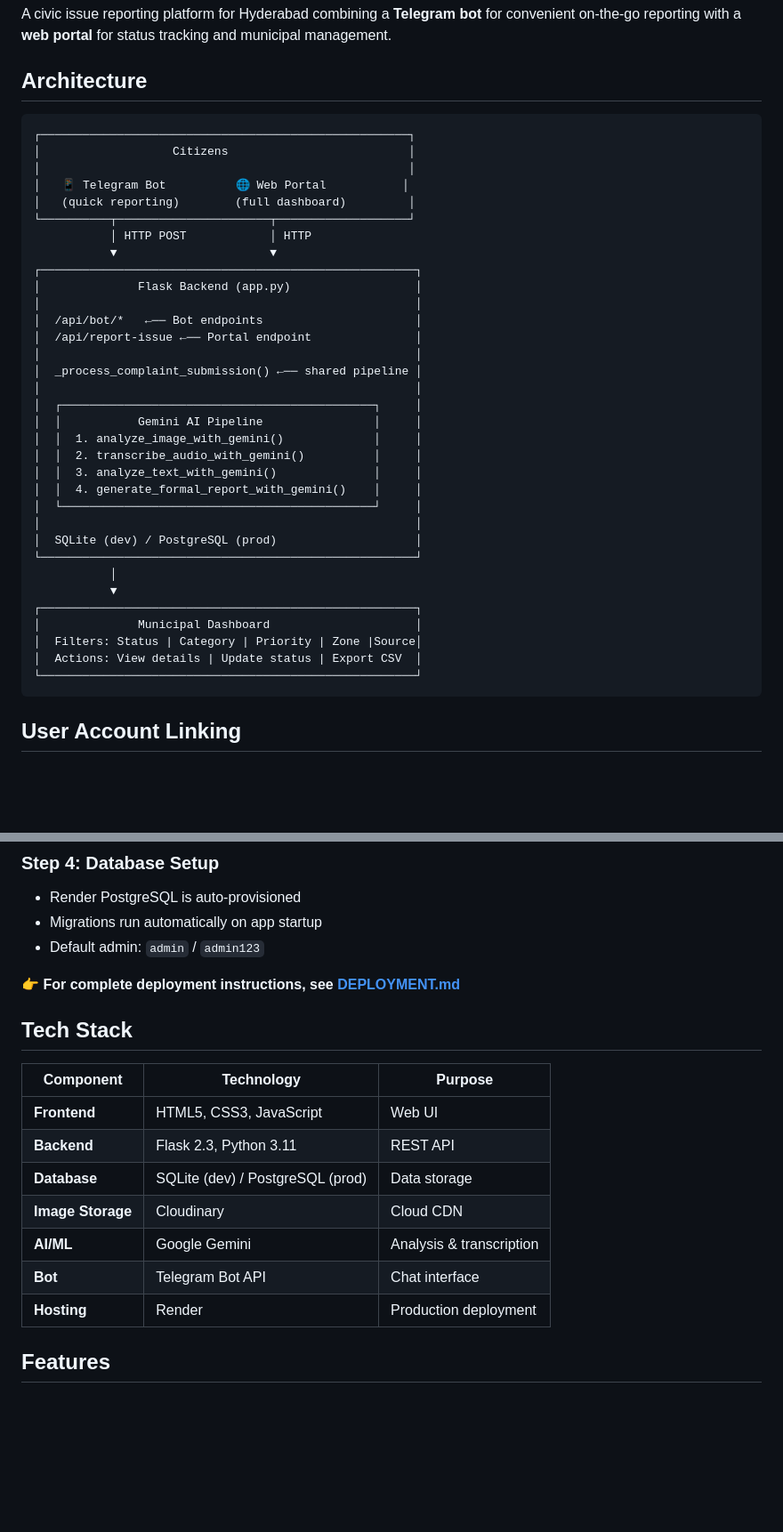
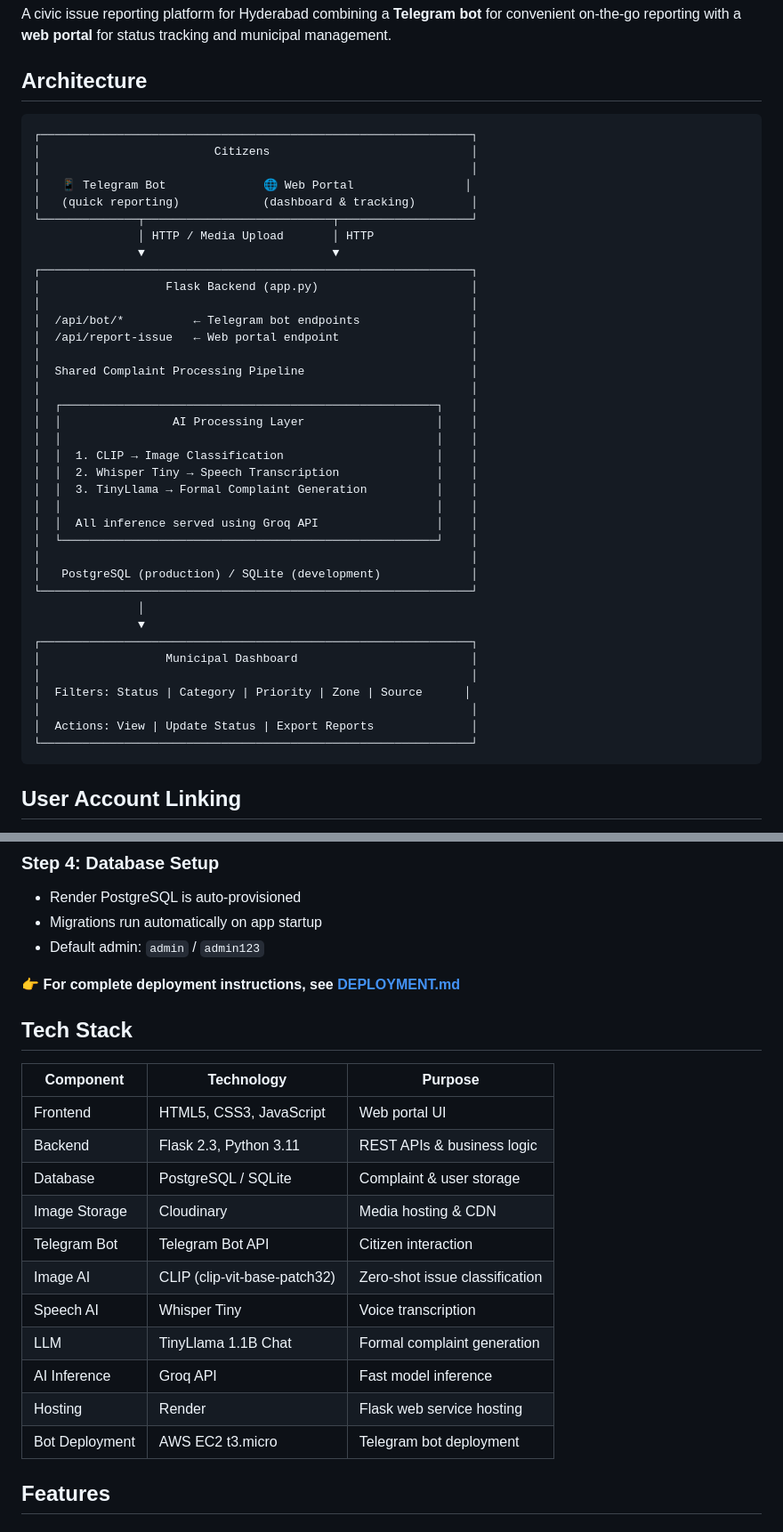
Before and after one commit to chiluverugirish/fixMyHyd, a Markdown page: README.md, 2 parts joined by grey strips. Shown at 89% size. Rendered like a GitHub page; blank space fills up the shorter version.

Commit message:
Revise README with updated architecture and tech stack
Updated architecture diagram and tech stack details in README.md to reflect new AI components and deployment information.

````diff
--- a/README.md
+++ b/README.md
@@ -26,42 +26,45 @@ A civic issue reporting platform for Hyderabad combining a **Telegram bot** for
 
 ## Architecture
 
+```text
+┌──────────────────────────────────────────────────────────────┐
+│                         Citizens                             │
+│                                                              │
+│   📱 Telegram Bot              🌐 Web Portal                │
+│   (quick reporting)            (dashboard & tracking)        │
+└──────────────┬───────────────────────────┬───────────────────┘
+               │ HTTP / Media Upload       │ HTTP
+               ▼                           ▼
+┌──────────────────────────────────────────────────────────────┐
+│                  Flask Backend (app.py)                      │
+│                                                              │
+│  /api/bot/*          ← Telegram bot endpoints                │
+│  /api/report-issue   ← Web portal endpoint                   │
+│                                                              │
+│  Shared Complaint Processing Pipeline                        │
+│                                                              │
+│  ┌──────────────────────────────────────────────────────┐    │
+│  │                AI Processing Layer                   │    │
+│  │                                                      │    │
+│  │  1. CLIP → Image Classification                      │    │
+│  │  2. Whisper Tiny → Speech Transcription              │    │
+│  │  3. TinyLlama → Formal Complaint Generation          │    │
+│  │                                                      │    │
+│  │  All inference served using Groq API                 │    │
+│  └──────────────────────────────────────────────────────┘    │
+│                                                              │
+│   PostgreSQL (production) / SQLite (development)             │
+└──────────────────────────────────────────────────────────────┘
+               │
+               ▼
+┌──────────────────────────────────────────────────────────────┐
+│                  Municipal Dashboard                         │
+│                                                              │
+│  Filters: Status | Category | Priority | Zone | Source      │
+│                                                              │
+│  Actions: View | Update Status | Export Reports              │
+└──────────────────────────────────────────────────────────────┘
 ```
-┌─────────────────────────────────────────────────────┐
-│                   Citizens                          │
-│                                                     │
-│   📱 Telegram Bot          🌐 Web Portal           │
-│   (quick reporting)        (full dashboard)         │
-└──────────┬──────────────────────┬───────────────────┘
-           │ HTTP POST            │ HTTP
-           ▼                      ▼
-┌──────────────────────────────────────────────────────┐
-│              Flask Backend (app.py)                  │
-│                                                      │
-│  /api/bot/*   ←── Bot endpoints                      │
-│  /api/report-issue ←── Portal endpoint               │
-│                                                      │
-│  _process_complaint_submission() ←── shared pipeline │
-│                                                      │
-│  ┌─────────────────────────────────────────────┐     │
-│  │           Gemini AI Pipeline                │     │
-│  │  1. analyze_image_with_gemini()             │     │
-│  │  2. transcribe_audio_with_gemini()          │     │
-│  │  3. analyze_text_with_gemini()              │     │
-│  │  4. generate_formal_report_with_gemini()    │     │
-│  └─────────────────────────────────────────────┘     │
-│                                                      │
-│  SQLite (dev) / PostgreSQL (prod)                    │
-└──────────────────────────────────────────────────────┘
-           │
-           ▼
-┌──────────────────────────────────────────────────────┐
-│              Municipal Dashboard                     │
-│  Filters: Status | Category | Priority | Zone |Source│
-│  Actions: View details | Update status | Export CSV  │
-└──────────────────────────────────────────────────────┘
-```
-
 ## User Account Linking
 
 Telegram users get a portal account **automatically** on first bot interaction (`/start`). Their `telegram_id` is stored in the `users` table. All complaints submitted via the bot are visible in the portal under the same account.
@@ -184,19 +187,21 @@ PORTAL_BASE_URL=https://your-app.onrender.com
 - Default admin: `admin` / `admin123`
 
 **👉 For complete deployment instructions, see [DEPLOYMENT.md](DEPLOYMENT.md)**
-
 ## Tech Stack
 
-| Component         | Technology                       | Purpose                  |
-| ----------------- | -------------------------------- | ------------------------ |
-| **Frontend**      | HTML5, CSS3, JavaScript          | Web UI                   |
-| **Backend**       | Flask 2.3, Python 3.11           | REST API                 |
-| **Database**      | SQLite (dev) / PostgreSQL (prod) | Data storage             |
-| **Image Storage** | Cloudinary                       | Cloud CDN                |
-| **AI/ML**         | Google Gemini                    | Analysis & transcription |
-| **Bot**           | Telegram Bot API                 | Chat interface           |
-| **Hosting**       | Render                           | Production deployment    |
-
+| Component         | Technology                         | Purpose                              |
+| ----------------- | ---------------------------------- | ------------------------------------ |
+| Frontend          | HTML5, CSS3, JavaScript            | Web portal UI                        |
+| Backend           | Flask 2.3, Python 3.11             | REST APIs & business logic           |
+| Database          | PostgreSQL / SQLite                | Complaint & user storage             |
+| Image Storage     | Cloudinary                         | Media hosting & CDN                  |
+| Telegram Bot      | Telegram Bot API                   | Citizen interaction                  |
+| Image AI          | CLIP (clip-vit-base-patch32)       | Zero-shot issue classification       |
+| Speech AI         | Whisper Tiny                       | Voice transcription                  |
+| LLM               | TinyLlama 1.1B Chat                | Formal complaint generation          |
+| AI Inference      | Groq API                           | Fast model inference                 |
+| Hosting           | Render                             | Flask web service hosting            |
+| Bot Deployment    | AWS EC2 t3.micro                   | Telegram bot deployment              |
 ## Features
 
 ### ✨ Telegram Bot
````
Also changed, not shown: other parts of README.md (+28 -2 lines).
